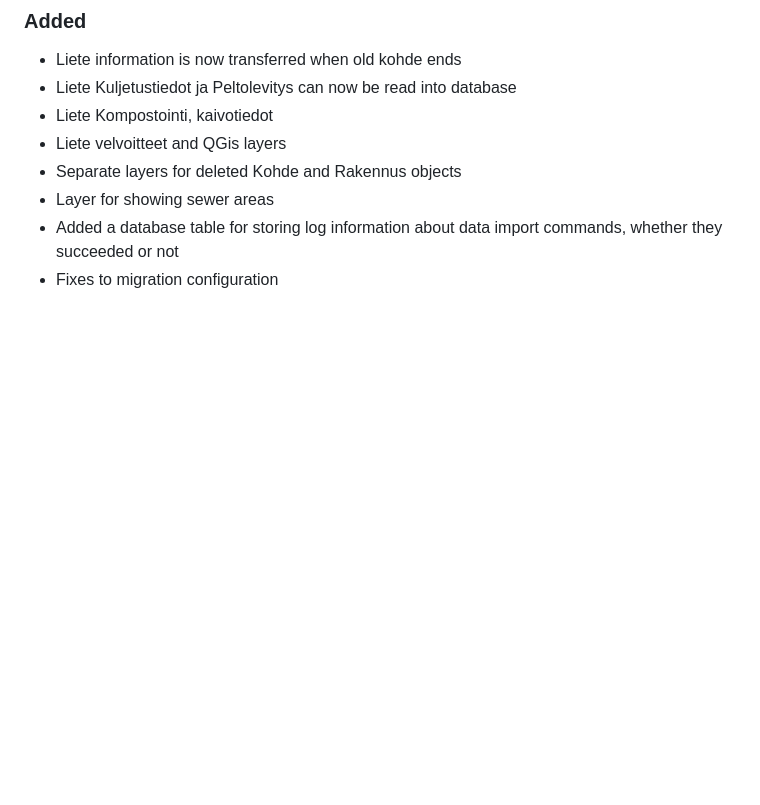
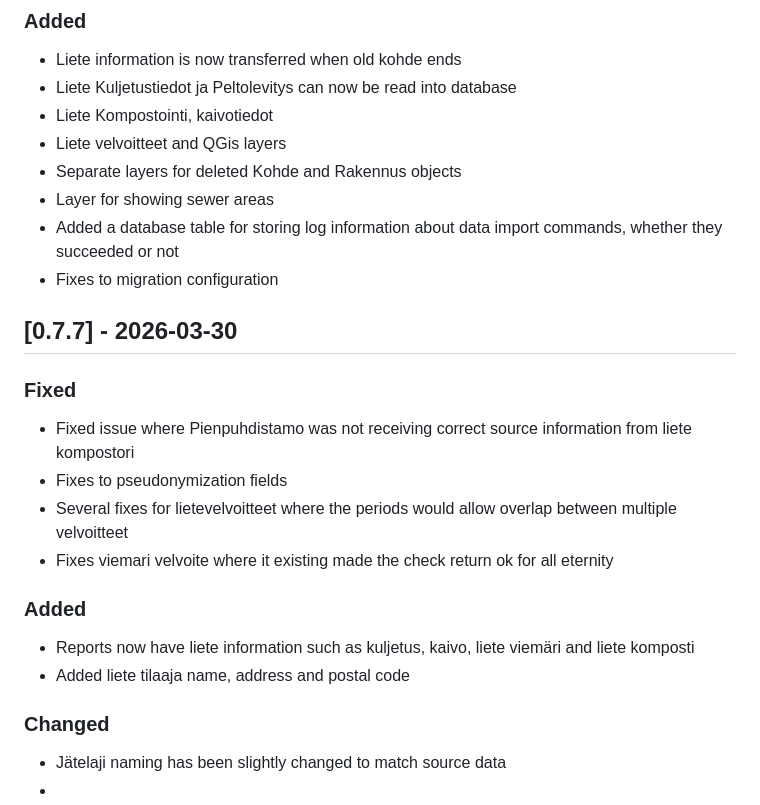
Before and after one commit to punosmobile/jkr-core, a Markdown page: CHANGELOG.md, the part around the change. Rendered like a GitHub page; blank space fills up the shorter version.

Commit message:
Updated changelog for version 0.7.7

```diff
--- a/CHANGELOG.md
+++ b/CHANGELOG.md
@@ -298,3 +298,22 @@ All notable changes to this project will be documented in this file.
 - Layer for showing sewer areas
 - Added a database table for storing log information about data import commands, whether they succeeded or not
 - Fixes to migration configuration
+
+## [0.7.7] - 2026-03-30
+
+### Fixed
+
+- Fixed issue where Pienpuhdistamo was not receiving correct source information from liete kompostori
+- Fixes to pseudonymization fields
+- Several fixes for lietevelvoitteet where the periods would allow overlap between multiple velvoitteet
+- Fixes viemari velvoite where it existing made the check return ok for all eternity
+
+### Added
+
+- Reports now have liete information such as kuljetus, kaivo, liete viemäri and liete komposti
+- Added liete tilaaja name, address and postal code
+
+### Changed
+
+- Jätelaji naming has been slightly changed to match source data
+-
```
